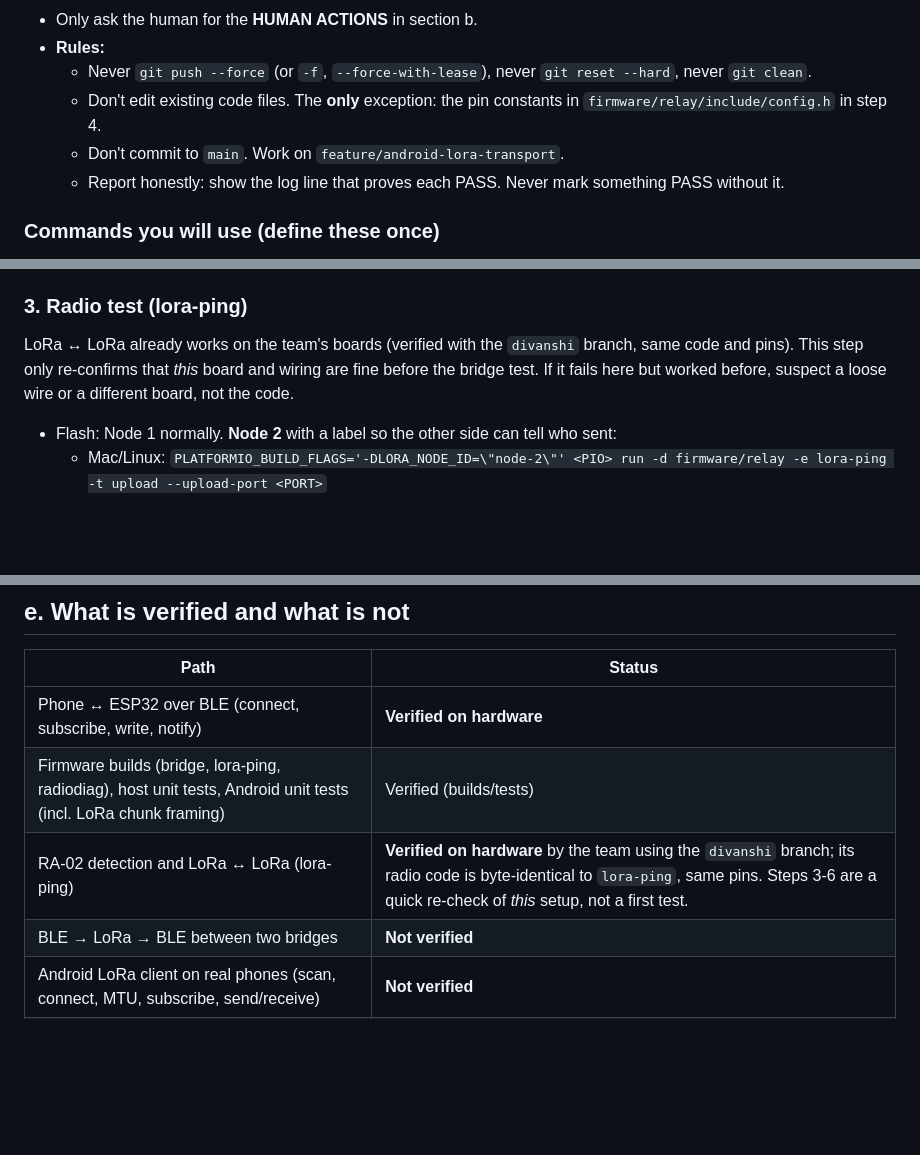
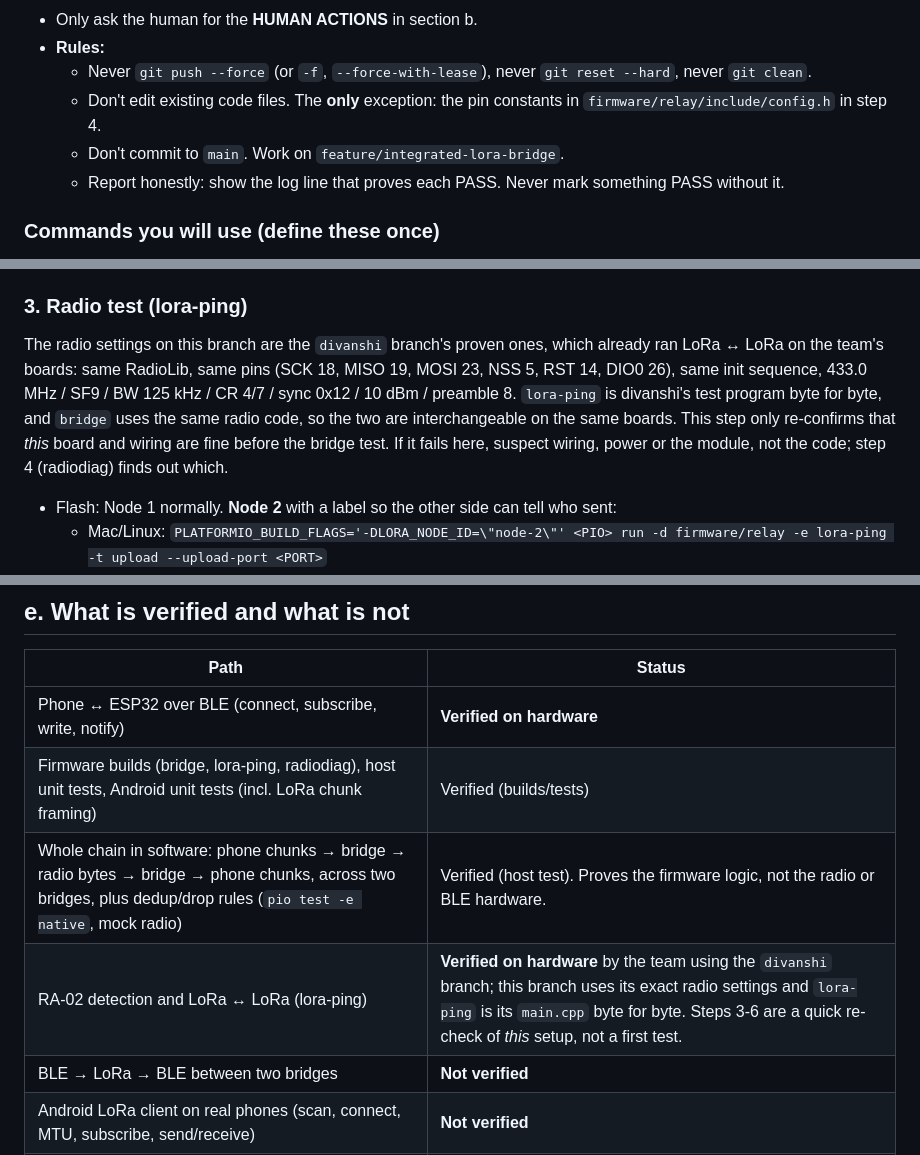
Before and after one commit to DhairyaSood/hybrid-mesh-relay, a Markdown page: TEAM_HANDOFF.md, 3 parts joined by grey strips. Rendered like a GitHub page; blank space fills up the shorter version.

```diff
--- a/TEAM_HANDOFF.md
+++ b/TEAM_HANDOFF.md
@@ -18,7 +18,7 @@ Humans: open your agent in this repo and say **"Read TEAM_HANDOFF.md and do it.
 - **Rules:**
   - Never `git push --force` (or `-f`, `--force-with-lease`), never `git reset --hard`, never `git clean`.
   - Don't edit existing code files. The **only** exception: the pin constants in `firmware/relay/include/config.h` in step 4.
-  - Don't commit to `main`. Work on `feature/android-lora-transport`.
+  - Don't commit to `main`. Work on `feature/integrated-lora-bridge`.
   - Report honestly: show the log line that proves each PASS. Never mark something PASS without it.
 
 ### Commands you will use (define these once)
@@ -75,9 +75,12 @@ Keep a running results table (step, PASS/FAIL, proof line) for step 10.
 
 ### 3. Radio test (lora-ping)
 
-LoRa ↔ LoRa already works on the team's boards (verified with the `divanshi` branch, same code and pins).
-This step only re-confirms that *this* board and wiring are fine before the bridge test. If it fails here
-but worked before, suspect a loose wire or a different board, not the code.
+The radio settings on this branch are the `divanshi` branch's proven ones, which already ran LoRa ↔ LoRa on the
+team's boards: same RadioLib, same pins (SCK 18, MISO 19, MOSI 23, NSS 5, RST 14, DIO0 26), same init sequence,
+433.0 MHz / SF9 / BW 125 kHz / CR 4/7 / sync 0x12 / 10 dBm / preamble 8. `lora-ping` is divanshi's test program
+byte for byte, and `bridge` uses the same radio code, so the two are interchangeable on the same boards.
+This step only re-confirms that *this* board and wiring are fine before the bridge test. If it fails here,
+suspect wiring, power or the module, not the code; step 4 (radiodiag) finds out which.
 
 - Flash: Node 1 normally. **Node 2** with a label so the other side can tell who sent:
   - Mac/Linux: `PLATFORMIO_BUILD_FLAGS='-DLORA_NODE_ID=\"node-2\"' <PIO> run -d firmware/relay -e lora-ping -t upload --upload-port <PORT>`
@@ -211,7 +215,8 @@ Who to send logs to: post your **RESULT block** plus the raw `LORADBG` / `RADIOD
 |---|---|
 | Phone ↔ ESP32 over BLE (connect, subscribe, write, notify) | **Verified on hardware** |
 | Firmware builds (bridge, lora-ping, radiodiag), host unit tests, Android unit tests (incl. LoRa chunk framing) | Verified (builds/tests) |
-| RA-02 detection and LoRa ↔ LoRa (lora-ping) | **Verified on hardware** by the team using the `divanshi` branch; its radio code is byte-identical to `lora-ping`, same pins. Steps 3-6 are a quick re-check of *this* setup, not a first test. |
+| Whole chain in software: phone chunks → bridge → radio bytes → bridge → phone chunks, across two bridges, plus dedup/drop rules (`pio test -e native`, mock radio) | Verified (host test). Proves the firmware logic, not the radio or BLE hardware. |
+| RA-02 detection and LoRa ↔ LoRa (lora-ping) | **Verified on hardware** by the team using the `divanshi` branch; this branch uses its exact radio settings and `lora-ping` is its `main.cpp` byte for byte. Steps 3-6 are a quick re-check of *this* setup, not a first test. |
 | BLE → LoRa → BLE between two bridges | **Not verified** |
 | Android LoRa client on real phones (scan, connect, MTU, subscribe, send/receive) | **Not verified** |
 | Reconnect after the bridge disconnects | **Not verified** |
```
Also changed, not shown: other parts of TEAM_HANDOFF.md (+5 -4 lines), firmware/relay/CLAUDE.md (+17 -8 lines).
